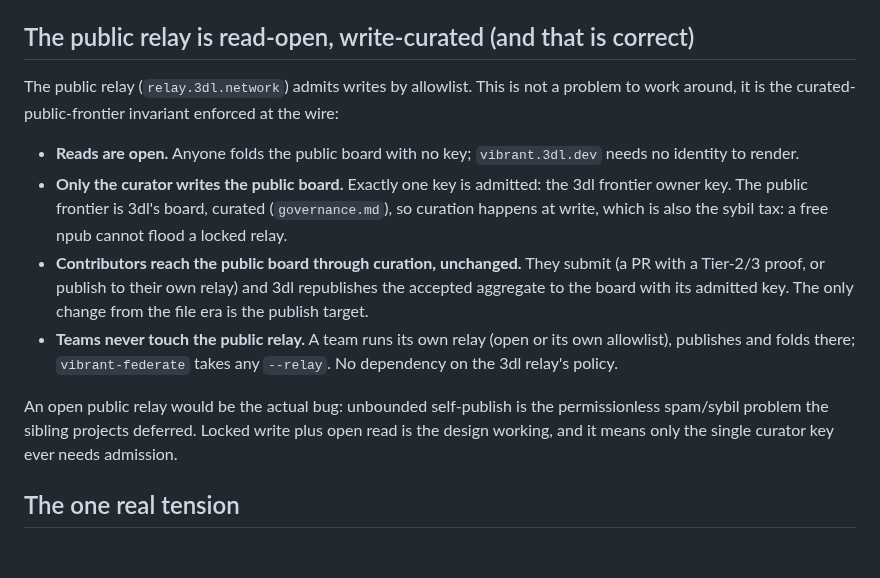
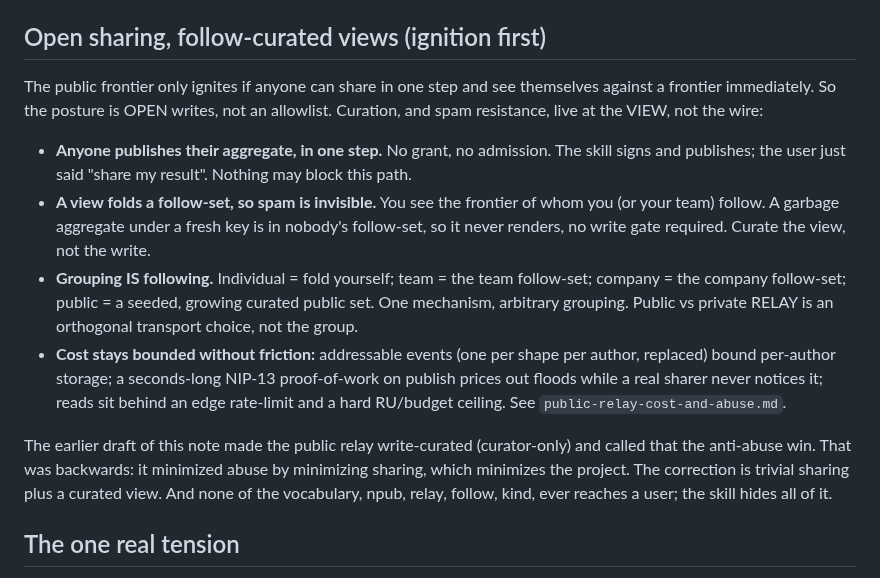
Before and after one commit to 3dl-dev/agent-dyno, a Markdown page: docs/federation-nostr.md, the part around the change. Drawn GitHub-style; blank space fills up the shorter version.

```diff
--- a/docs/federation-nostr.md
+++ b/docs/federation-nostr.md
@@ -66,26 +66,29 @@ projects paid for confidentiality we do not need.
   npubs are free, and that reproduction-as-cost is exactly Tier 3
   (`dontguess/docs/design/convergence-sybil-defense.md`).
 
-## The public relay is read-open, write-curated (and that is correct)
+## Open sharing, follow-curated views (ignition first)
 
-The public relay (`relay.3dl.network`) admits writes by allowlist. This is not a problem to
-work around, it is the curated-public-frontier invariant enforced at the wire:
+The public frontier only ignites if anyone can share in one step and see themselves against a
+frontier immediately. So the posture is OPEN writes, not an allowlist. Curation, and spam
+resistance, live at the VIEW, not the wire:
 
-- **Reads are open.** Anyone folds the public board with no key; `vibrant.3dl.dev` needs no
-  identity to render.
-- **Only the curator writes the public board.** Exactly one key is admitted: the 3dl frontier
-  owner key. The public frontier is 3dl's board, curated (`governance.md`), so curation
-  happens at write, which is also the sybil tax: a free npub cannot flood a locked relay.
-- **Contributors reach the public board through curation, unchanged.** They submit (a PR with
-  a Tier-2/3 proof, or publish to their own relay) and 3dl republishes the accepted aggregate
-  to the board with its admitted key. The only change from the file era is the publish target.
-- **Teams never touch the public relay.** A team runs its own relay (open or its own
-  allowlist), publishes and folds there; `vibrant-federate` takes any `--relay`. No dependency
-  on the 3dl relay's policy.
+- **Anyone publishes their aggregate, in one step.** No grant, no admission. The skill signs
+  and publishes; the user just said "share my result". Nothing may block this path.
+- **A view folds a follow-set, so spam is invisible.** You see the frontier of whom you (or
+  your team) follow. A garbage aggregate under a fresh key is in nobody's follow-set, so it
+  never renders, no write gate required. Curate the view, not the write.
+- **Grouping IS following.** Individual = fold yourself; team = the team follow-set; company =
+  the company follow-set; public = a seeded, growing curated public set. One mechanism,
+  arbitrary grouping. Public vs private RELAY is an orthogonal transport choice, not the group.
+- **Cost stays bounded without friction:** addressable events (one per shape per author,
+  replaced) bound per-author storage; a seconds-long NIP-13 proof-of-work on publish prices out
+  floods while a real sharer never notices it; reads sit behind an edge rate-limit and a hard
+  RU/budget ceiling. See `public-relay-cost-and-abuse.md`.
 
-An open public relay would be the actual bug: unbounded self-publish is the permissionless
-spam/sybil problem the sibling projects deferred. Locked write plus open read is the design
-working, and it means only the single curator key ever needs admission.
+The earlier draft of this note made the public relay write-curated (curator-only) and called
+that the anti-abuse win. That was backwards: it minimized abuse by minimizing sharing, which
+minimizes the project. The correction is trivial sharing plus a curated view. And none of the
+vocabulary, npub, relay, follow, kind, ever reaches a user; the skill hides all of it.
 
 ## The one real tension
 
```
Also changed, not shown: docs/public-relay-cost-and-abuse.md (+63 -65 lines).
